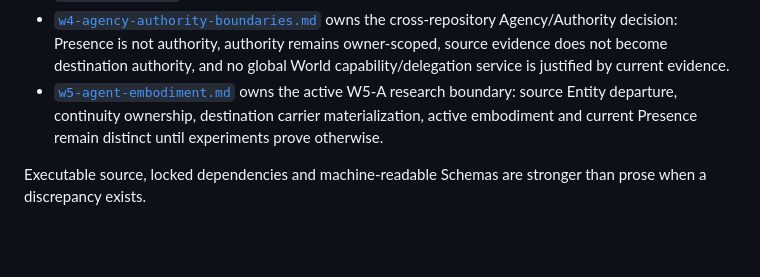
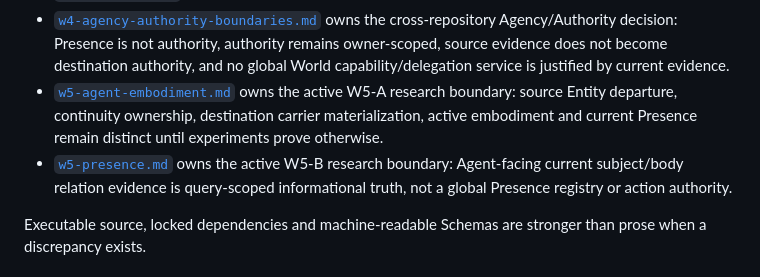
Before and after one commit to ordivon-org/ordivon-world, a Markdown page: docs/authority.md, the part around the change. GitHub-like rendering; blank space fills up the shorter version.

```diff
--- a/docs/authority.md
+++ b/docs/authority.md
@@ -38,6 +38,7 @@ related:
 - [`verification.md`](verification.md) owns evidence interpretation and gates.
 - [`w4-agency-authority-boundaries.md`](w4-agency-authority-boundaries.md) owns the cross-repository Agency/Authority decision: Presence is not authority, authority remains owner-scoped, source evidence does not become destination authority, and no global World capability/delegation service is justified by current evidence.
 - [`w5-agent-embodiment.md`](w5-agent-embodiment.md) owns the active W5-A research boundary: source Entity departure, continuity ownership, destination carrier materialization, active embodiment and current Presence remain distinct until experiments prove otherwise.
+- [`w5-presence.md`](w5-presence.md) owns the active W5-B research boundary: Agent-facing current subject/body relation evidence is query-scoped informational truth, not a global Presence registry or action authority.
 
 Executable source, locked dependencies and machine-readable Schemas are stronger than prose when a discrepancy exists.
 
```
Also changed, not shown: STATUS.md (+1 -0 lines), docs/w5-presence.md (added, +148 -0 lines).
